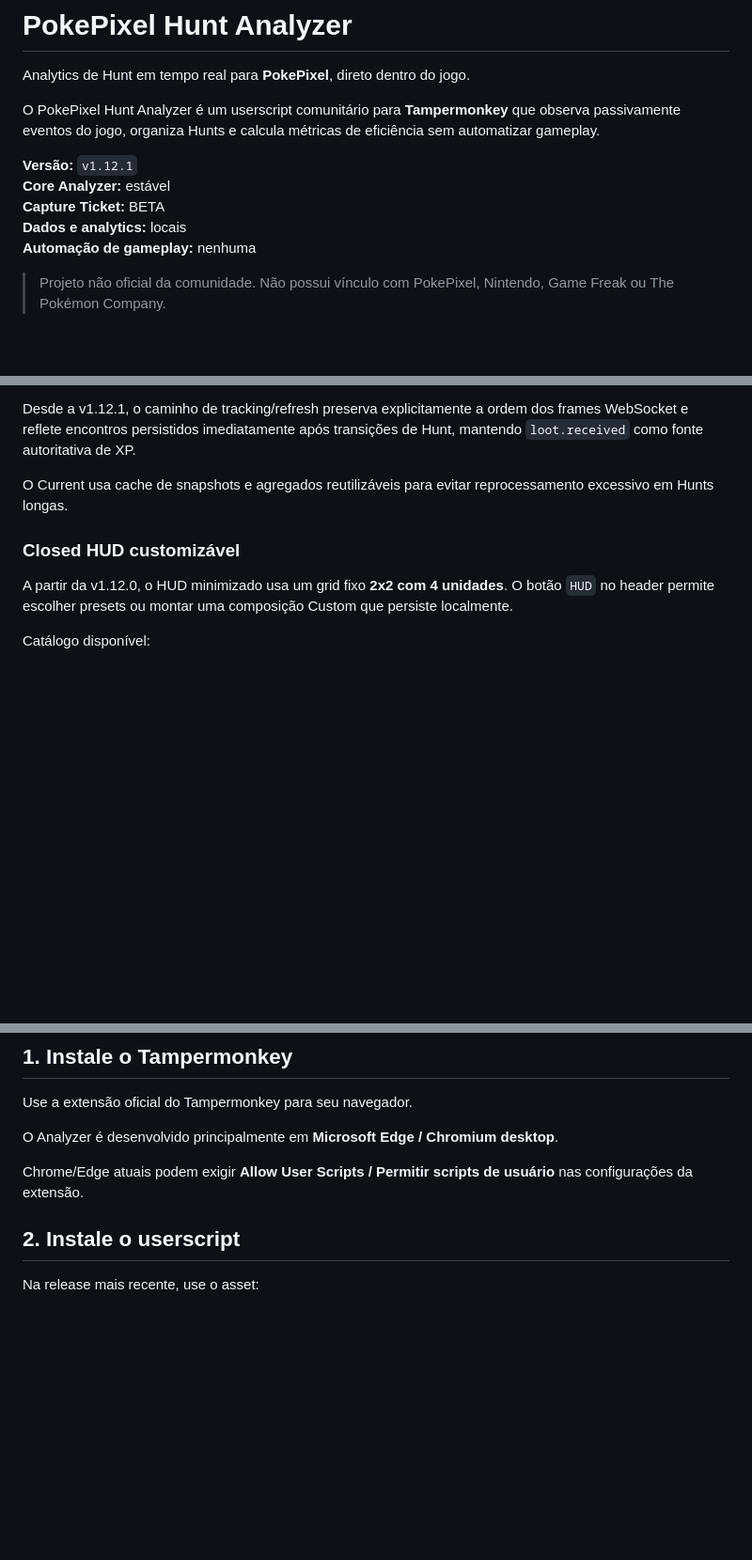
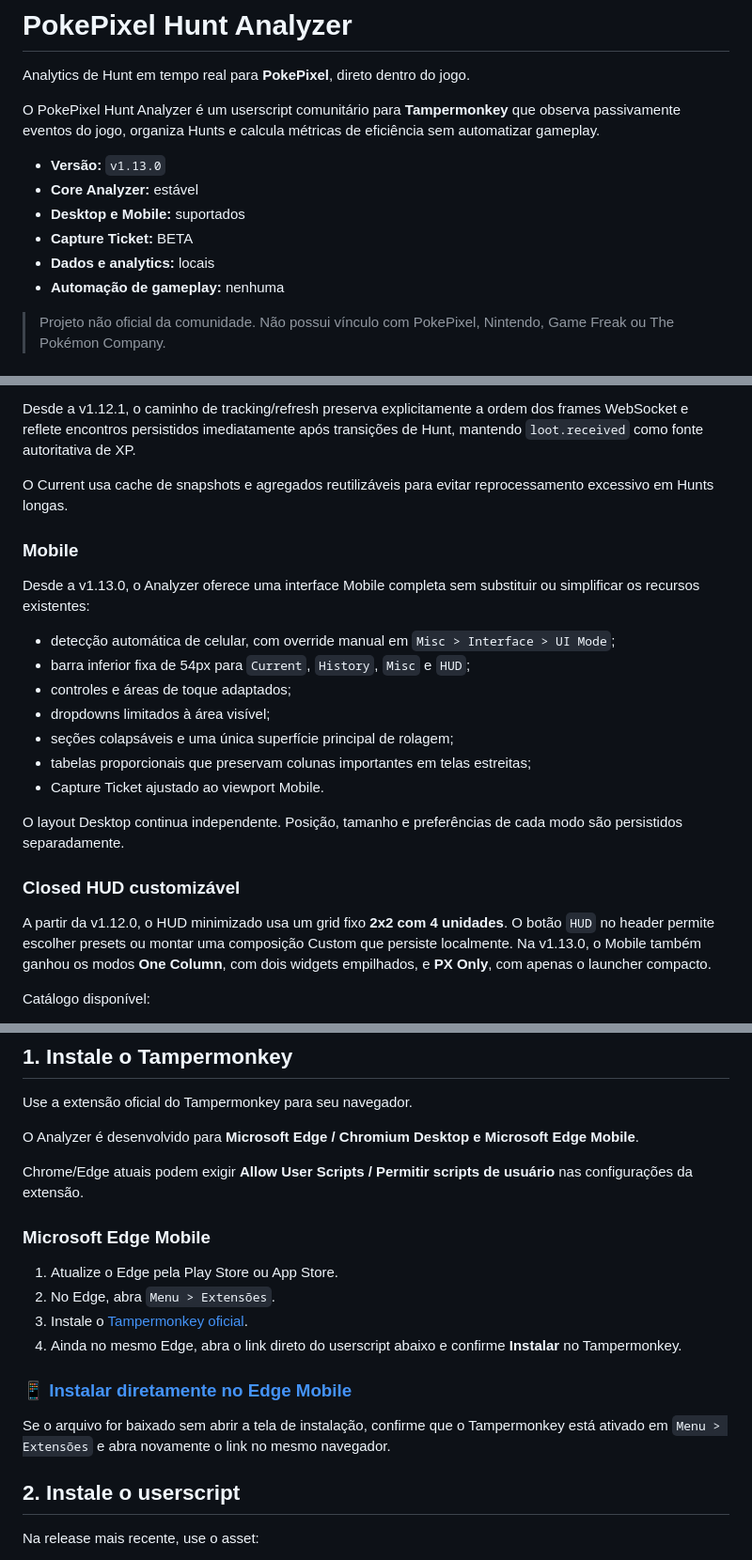
Before and after one commit to leojlsv/pokepixel-hunt-analyzer, a Markdown page: README.md, 3 parts joined by grey strips. Shown at 94% size. Rendered like a GitHub page; blank space fills up the shorter version.

Commit message:
docs: update README for v1.13.0 mobile support

```diff
--- a/README.md
+++ b/README.md
@@ -4,11 +4,12 @@ Analytics de Hunt em tempo real para **PokePixel**, direto dentro do jogo.
 
 O PokePixel Hunt Analyzer é um userscript comunitário para **Tampermonkey** que observa passivamente eventos do jogo, organiza Hunts e calcula métricas de eficiência sem automatizar gameplay.
 
-**Versão:** `v1.12.1`
-**Core Analyzer:** estável
-**Capture Ticket:** BETA
-**Dados e analytics:** locais
-**Automação de gameplay:** nenhuma
+- **Versão:** `v1.13.0`
+- **Core Analyzer:** estável
+- **Desktop e Mobile:** suportados
+- **Capture Ticket:** BETA
+- **Dados e analytics:** locais
+- **Automação de gameplay:** nenhuma
 
 > Projeto não oficial da comunidade. Não possui vínculo com PokePixel, Nintendo, Game Freak ou The Pokémon Company.
 
@@ -41,9 +42,23 @@ Desde a v1.12.1, o caminho de tracking/refresh preserva explicitamente a ordem d
 
 O Current usa cache de snapshots e agregados reutilizáveis para evitar reprocessamento excessivo em Hunts longas.
 
+### Mobile
+
+Desde a v1.13.0, o Analyzer oferece uma interface Mobile completa sem substituir ou simplificar os recursos existentes:
+
+- detecção automática de celular, com override manual em `Misc > Interface > UI Mode`;
+- barra inferior fixa de 54px para `Current`, `History`, `Misc` e `HUD`;
+- controles e áreas de toque adaptados;
+- dropdowns limitados à área visível;
+- seções colapsáveis e uma única superfície principal de rolagem;
+- tabelas proporcionais que preservam colunas importantes em telas estreitas;
+- Capture Ticket ajustado ao viewport Mobile.
+
+O layout Desktop continua independente. Posição, tamanho e preferências de cada modo são persistidos separadamente.
+
 ### Closed HUD customizável
 
-A partir da v1.12.0, o HUD minimizado usa um grid fixo **2x2 com 4 unidades**. O botão `HUD` no header permite escolher presets ou montar uma composição Custom que persiste localmente.
+A partir da v1.12.0, o HUD minimizado usa um grid fixo **2x2 com 4 unidades**. O botão `HUD` no header permite escolher presets ou montar uma composição Custom que persiste localmente. Na v1.13.0, o Mobile também ganhou os modos **One Column**, com dois widgets empilhados, e **PX Only**, com apenas o launcher compacto.
 
 Catálogo disponível:
 
@@ -224,9 +239,20 @@ O namespace histórico do userscript é preservado para manter compatibilidade d
 
 Use a extensão oficial do Tampermonkey para seu navegador.
 
-O Analyzer é desenvolvido principalmente em **Microsoft Edge / Chromium desktop**.
+O Analyzer é desenvolvido para **Microsoft Edge / Chromium Desktop e Microsoft Edge Mobile**.
 
 Chrome/Edge atuais podem exigir **Allow User Scripts / Permitir scripts de usuário** nas configurações da extensão.
+
+### Microsoft Edge Mobile
+
+1. Atualize o Edge pela Play Store ou App Store.
+2. No Edge, abra `Menu > Extensões`.
+3. Instale o [Tampermonkey oficial](https://microsoftedge.microsoft.com/addons/detail/tampermonkey/iikmkjmpaadaobahmlepeloendndfphd).
+4. Ainda no mesmo Edge, abra o link direto do userscript abaixo e confirme **Instalar** no Tampermonkey.
+
+### [📱 Instalar diretamente no Edge Mobile](https://github.com/leojlsv/pokepixel-hunt-analyzer/releases/latest/download/pokepixel-hunt-analyzer.user.js)
+
+Se o arquivo for baixado sem abrir a tela de instalação, confirme que o Tampermonkey está ativado em `Menu > Extensões` e abra novamente o link no mesmo navegador.
 
 ## 2. Instale o userscript
 
```
Also changed, not shown: other parts of README.md (+13 -5 lines).
